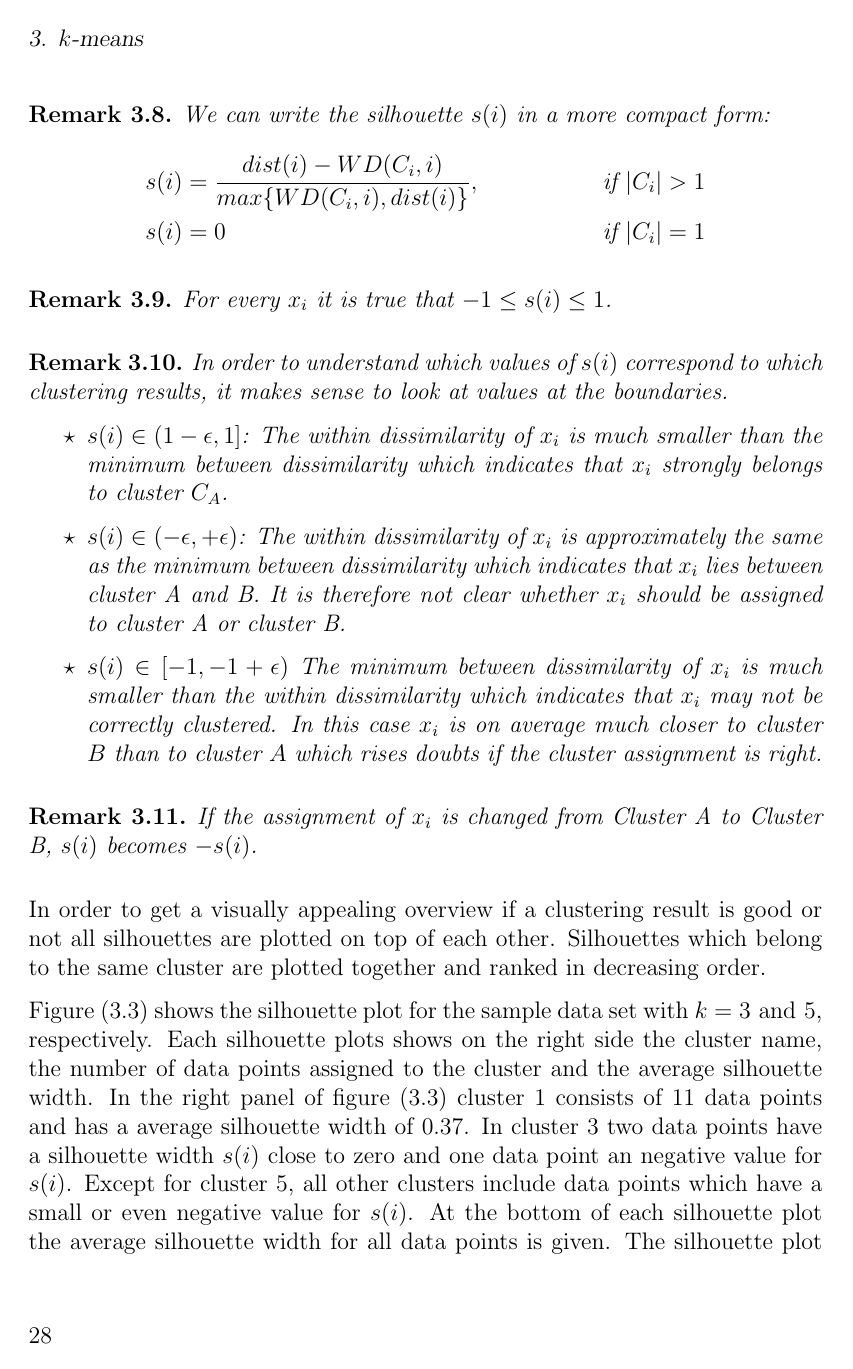
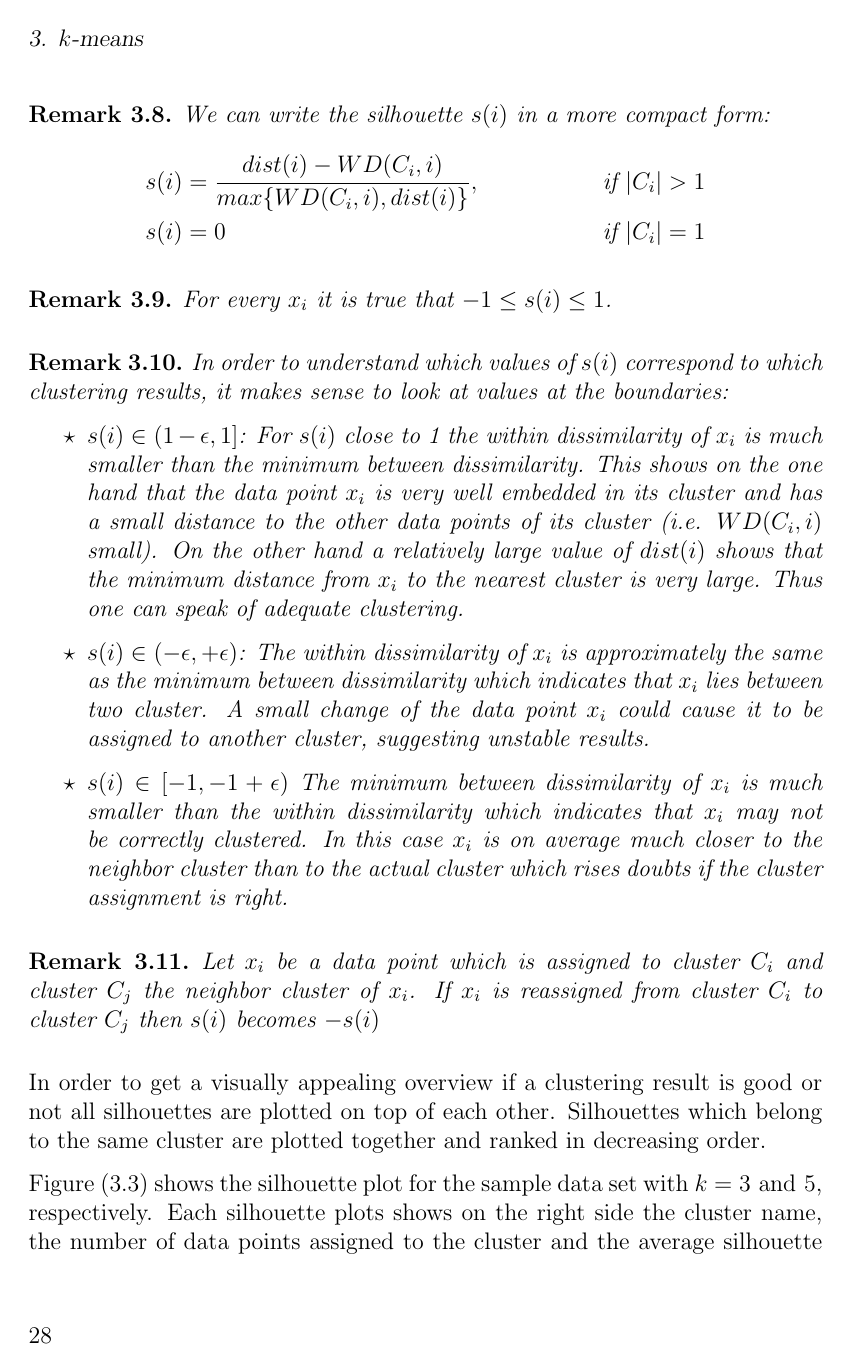
Before and after one commit to r-Files/Masterarbeit, a LaTeX thesis (main_document.tex, which reads chapters/K-means.tex): page 40 of 51 before the commit and page 40 of 53 after it. Compiled offline with pdfLaTeX; an older LaTeX class or package is replaced by its successor.

Commit message:
preliminary close of k-means

```diff
--- a/chapters/K-means.tex
+++ b/chapters/K-means.tex
@@ -308,16 +308,16 @@ Let $X=\{x_1, ..., x_n\}$ be a data set and $C=\{C_1, ..., C_k\}$ the correspond
 \end{remark}
 
 \begin{remark}
-	In order to understand which values of $s(i)$ correspond to which clustering results, it makes sense to look at values at the boundaries.
+	In order to understand which values of $s(i)$ correspond to which clustering results, it makes sense to look at values at the boundaries:
 	\begin{itemize}[label=$\star$]
-		\item $s(i) \in (1 - \epsilon, 1]$: The within dissimilarity of $x_i$ is much smaller than the minimum between dissimilarity which indicates that $x_i$ strongly belongs to cluster $C_A$.
-		\item $s(i) \in (-\epsilon, + \epsilon)$: The within dissimilarity of $x_i$ is approximately the same as the minimum between dissimilarity which indicates that $x_i$ lies between cluster A and B. It is therefore not clear whether $x_i$ should be assigned to cluster A or cluster B.
-		\item $s(i) \in [-1, -1 + \epsilon)$ The minimum between dissimilarity of $x_i$ is much smaller than the within dissimilarity which indicates that $x_i$ may not be correctly clustered. In this case $x_i$ is on average much closer to cluster $B$ than to cluster $A$ which rises doubts if the cluster assignment is right.
+		\item $s(i) \in (1 - \epsilon, 1]$: For $s(i)$ close to 1 the within dissimilarity of $x_i$ is much smaller than the minimum between dissimilarity. This shows on the one hand that the data point $x_i$ is very well embedded in its cluster and has a small distance to the other data points of its cluster (i.e. $WD(C_i,i)$ small). On the other hand a relatively large value of $dist(i)$ shows that the minimum distance from $x_i$ to the nearest cluster is very large. Thus one can speak of adequate clustering.
+		\item $s(i) \in (-\epsilon, + \epsilon)$: The within dissimilarity of $x_i$ is approximately the same as the minimum between dissimilarity which indicates that $x_i$ lies between two cluster. A small change of the data point $x_i$ could cause it to be assigned to another cluster, suggesting unstable results.
+		\item $s(i) \in [-1, -1 + \epsilon)$ The minimum between dissimilarity of $x_i$ is much smaller than the within dissimilarity which indicates that $x_i$ may not be correctly clustered. In this case $x_i$ is on average much closer to the neighbor cluster than to the actual cluster which rises doubts if the cluster assignment is right.
 	\end{itemize}
 \end{remark}
 
 \begin{remark}
-	If the assignment of $x_i$ is changed from Cluster A to Cluster B, $s (i)$ becomes $-s (i)$.
+	Let $x_i$ be a data point which is assigned to cluster $C_i$ and cluster $C_j$ the neighbor cluster of $x_i$. If $x_i$ is reassigned from cluster $C_i$ to cluster $C_j$ then $s (i)$ becomes $-s(i)$
 \end{remark}
 In order to get a visually appealing overview if a clustering result is good or not all silhouettes are plotted on top of each other. Silhouettes which belong to the same cluster are plotted together and ranked in decreasing order.
 
@@ -328,7 +328,7 @@ In order to get a visually appealing overview if a clustering result is good or
 	\label{fig:silhouette}
 \end{figure}
 
-Figure (\ref{fig:silhouette}) shows the silhouette plot for the sample data set with $k=3 \text{ and } 5$, respectively. Each silhouette plots shows on the right side the cluster name, the number of data points assigned to the cluster and the average silhouette width. In the right panel of figure (\ref{fig:silhouette}) cluster 1 consists of 11 data points and has a average silhouette width of $0.37$. In cluster 3 two data points have a silhouette width $s(i)$ close to zero and one data point an negative value for $s(i)$. Except for cluster 5, all other clusters include data points which have a small or even negative value for $s(i)$. At the bottom of each silhouette plot the average silhouette width for all data points is given. The silhouette plot with $k=3$ has much wider silhouettes compared to the plot with $k=5$ which is an indicator that only 3 clusters are present in the data. Similar plots for $k=2$ and $k=4$ also lead to the conclusion that the data consists of 3 natural clusters.
+Figure (\ref{fig:silhouette}) shows the silhouette plot for the sample data set with $k=3 \text{ and } 5$, respectively. Each silhouette plots shows on the right side the cluster name, the number of data points assigned to the cluster and the average silhouette width. In the right panel of figure (\ref{fig:silhouette}) cluster 1 consists of 11 data points and has a average silhouette width of $0.37$. In cluster 3, for example, two data points have a silhouette width $s(i)$ close to zero and one data point has a negative value for $s(i)$. Except for cluster 5, all other clusters include data points which have a small or even negative value for $s(i)$. At the bottom of each silhouette plot the average silhouette width for all data points is given. The silhouette plot with $k=3$ has much wider silhouettes compared to the plot with $k=5$ which is an indicator that only 3 clusters are present in the data. Similar plots for $k=2$ and $k=4$ also lead to the conclusion that the data consists of 3 natural clusters. If there are too many ($k > k_{true}$) or too few clusters ($k < k_{true}$) some of the cluster silhouettes will be much narrower compared to the others.
 
 \begin{remark}
 A high average cluster silhouette width indicates that the cluster is well separated from other clusters and is not split up artificially.
```
Also changed, not shown: chapters/NNLS.tex (added, +7 -0 lines), main_document.tex (+3 -3 lines), main_document.pdf, papers/NNLS/Projected_Gradient_Algorithm.pdf (added), papers/NNLS/nnls_pgd.pdf (added), chapters/K-means.tex (13 more changed lines).
